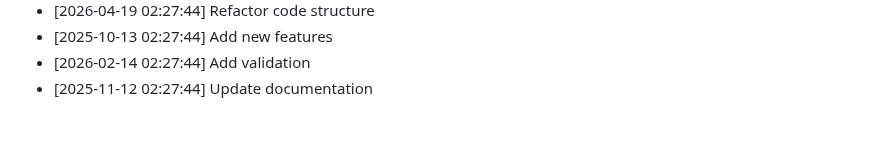
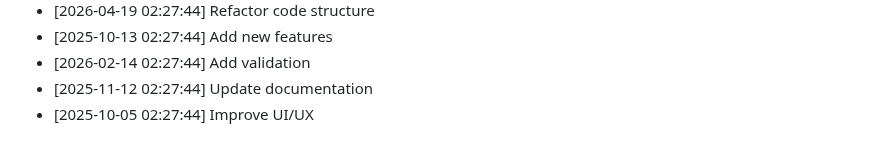
Before and after one commit to yash2277-ctrl/personal-portfolio, a Markdown page: README.md, the part around the change. GitHub-like rendering.

Commit message:
docs: Improve UI/UX

```diff
--- a/README.md
+++ b/README.md
@@ -565,3 +565,4 @@ Full Stack Developer | MERN Stack Specialist
 - [2025-10-13 02:27:44] Add new features
 - [2026-02-14 02:27:44] Add validation
 - [2025-11-12 02:27:44] Update documentation
+- [2025-10-05 02:27:44] Improve UI/UX
```
